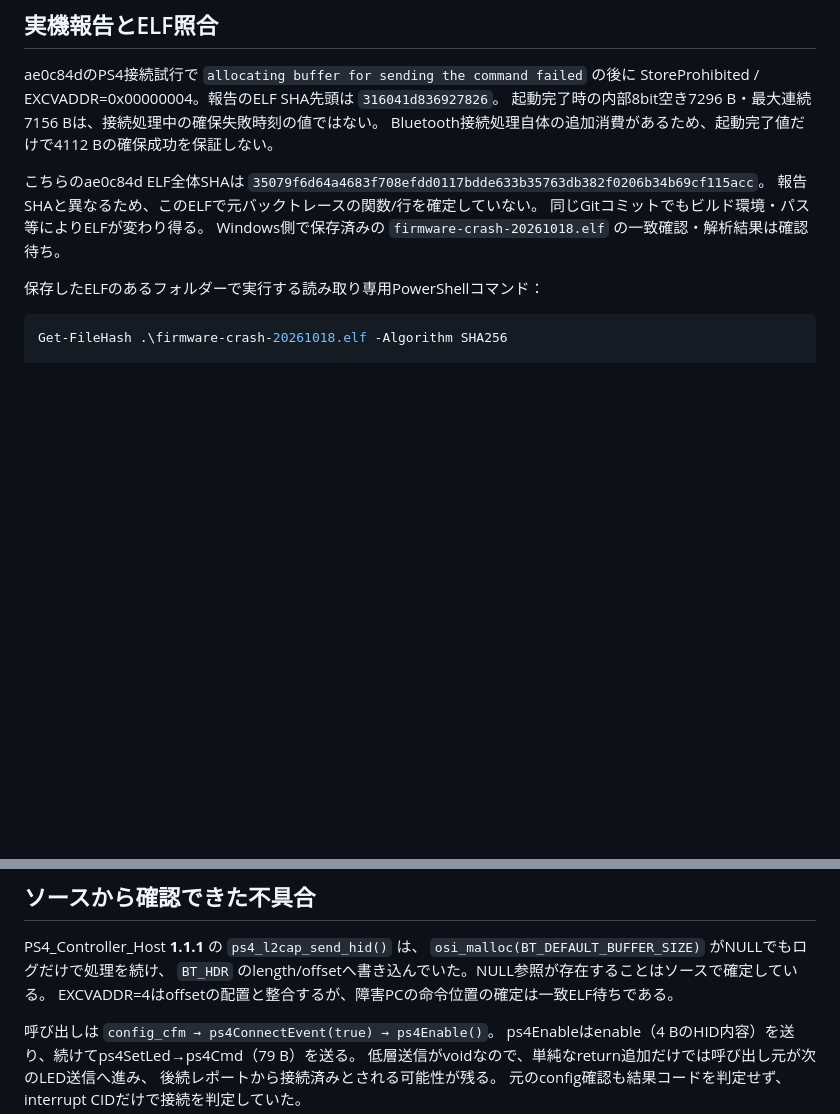
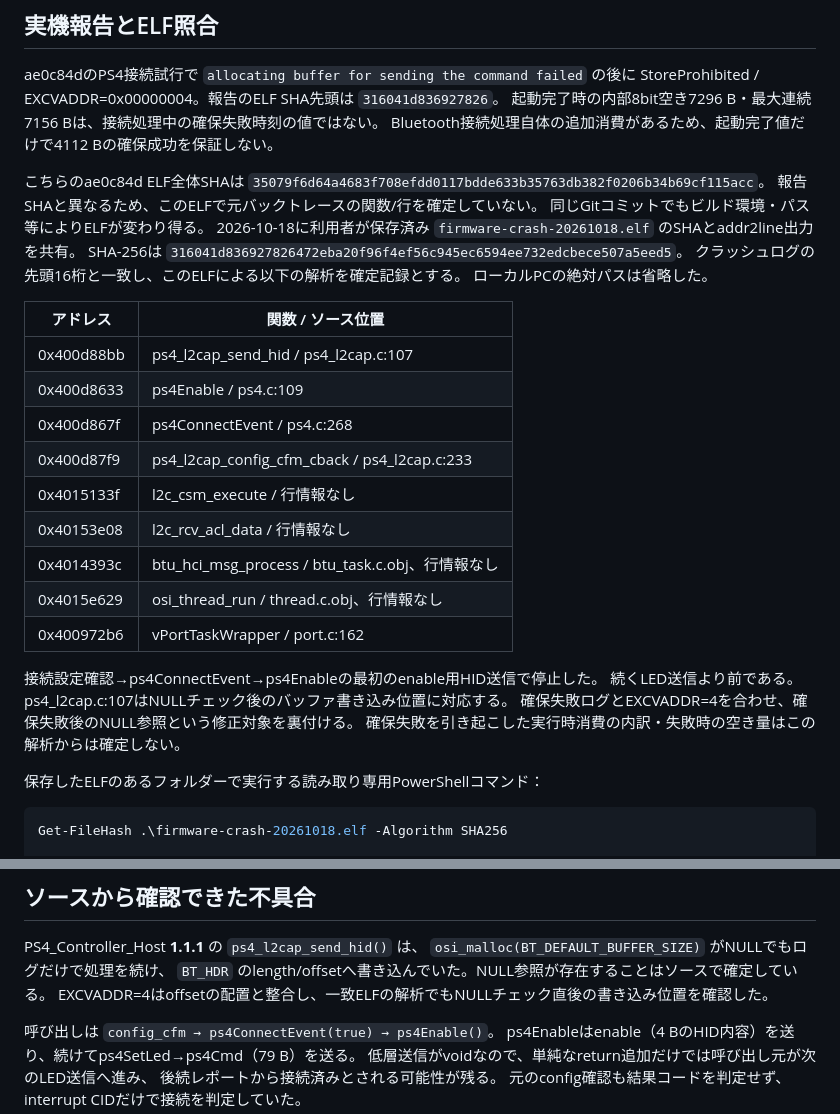
Before and after one commit to diks-lab/legged-balancing-2v1, a Markdown page: docs/ps4-l2cap-allocation.md, 2 parts joined by grey strips. Drawn GitHub-style; blank space fills up the shorter version.

Commit message:
Record PS4 crash backtrace confirmed with matching Windows ELF

```diff
--- a/docs/ps4-l2cap-allocation.md
+++ b/docs/ps4-l2cap-allocation.md
@@ -11,7 +11,27 @@ Bluetooth接続処理自体の追加消費があるため、起動完了値だ
 `35079f6d64a4683f708efdd0117bdde633b35763db382f0206b34b69cf115acc`。
 報告SHAと異なるため、このELFで元バックトレースの関数/行を確定していない。
 同じGitコミットでもビルド環境・パス等によりELFが変わり得る。
-Windows側で保存済みの `firmware-crash-20261018.elf` の一致確認・解析結果は確認待ち。
+2026-10-18に利用者が保存済み `firmware-crash-20261018.elf` のSHAとaddr2line出力を共有。
+SHA-256は `316041d836927826472eba20f96f4ef56c945ec6594ee732edcbece507a5eed5`。
+クラッシュログの先頭16桁と一致し、このELFによる以下の解析を確定記録とする。
+ローカルPCの絶対パスは省略した。
+
+| アドレス | 関数 / ソース位置 |
+|---|---|
+| 0x400d88bb | ps4_l2cap_send_hid / ps4_l2cap.c:107 |
+| 0x400d8633 | ps4Enable / ps4.c:109 |
+| 0x400d867f | ps4ConnectEvent / ps4.c:268 |
+| 0x400d87f9 | ps4_l2cap_config_cfm_cback / ps4_l2cap.c:233 |
+| 0x4015133f | l2c_csm_execute / 行情報なし |
+| 0x40153e08 | l2c_rcv_acl_data / 行情報なし |
+| 0x4014393c | btu_hci_msg_process / btu_task.c.obj、行情報なし |
+| 0x4015e629 | osi_thread_run / thread.c.obj、行情報なし |
+| 0x400972b6 | vPortTaskWrapper / port.c:162 |
+
+接続設定確認→ps4ConnectEvent→ps4Enableの最初のenable用HID送信で停止した。
+続くLED送信より前である。ps4_l2cap.c:107はNULLチェック後のバッファ書き込み位置に対応する。
+確保失敗ログとEXCVADDR=4を合わせ、確保失敗後のNULL参照という修正対象を裏付ける。
+確保失敗を引き起こした実行時消費の内訳・失敗時の空き量はこの解析からは確定しない。
 
 保存したELFのあるフォルダーで実行する読み取り専用PowerShellコマンド：
 
@@ -34,7 +54,7 @@ SHA先頭が報告値と一致したELFの出力だけを確定解析に用い
 PS4_Controller_Host **1.1.1** の `ps4_l2cap_send_hid()` は、
 `osi_malloc(BT_DEFAULT_BUFFER_SIZE)` がNULLでもログだけで処理を続け、
 `BT_HDR` のlength/offsetへ書き込んでいた。NULL参照が存在することはソースで確定している。
-EXCVADDR=4はoffsetの配置と整合するが、障害PCの命令位置の確定は一致ELF待ちである。
+EXCVADDR=4はoffsetの配置と整合し、一致ELFの解析でもNULLチェック直後の書き込み位置を確認した。
 
 呼び出しは `config_cfm → ps4ConnectEvent(true) → ps4Enable()`。
 ps4Enableはenable（4 BのHID内容）を送り、続けてps4SetLed→ps4Cmd（79 B）を送る。
```
Also changed, not shown: docs/web-ps4-validation.md (+6 -3 lines).
